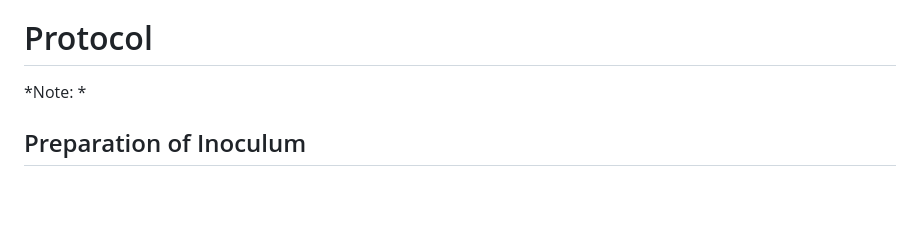
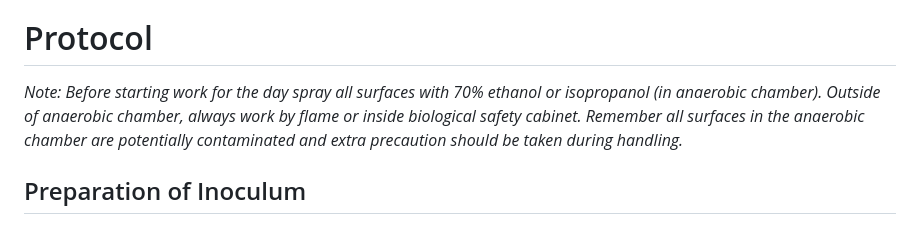
Before and after one commit to weigui220psu/MicroCore, a Markdown page: README.md, the part around the change. GitHub-like rendering; blank space fills up the shorter version.

```diff
--- a/README.md
+++ b/README.md
@@ -23,7 +23,7 @@ This protocol describes a screening strategy to screen microbes for growth/metab
 
 # Protocol
 
-*Note: *
+*Note: Before starting work for the day spray all surfaces with 70% ethanol or isopropanol (in anaerobic chamber). Outside of anaerobic chamber, always work by flame or inside biological safety cabinet. Remember all surfaces in the anaerobic chamber are potentially contaminated and extra precaution should be taken during handling.*
 
 ## Preparation of Inoculum
 
```
